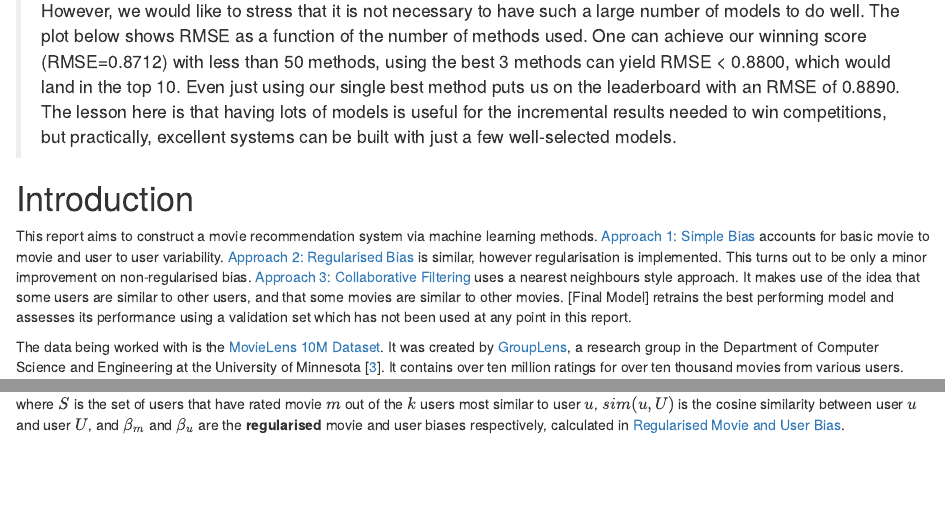
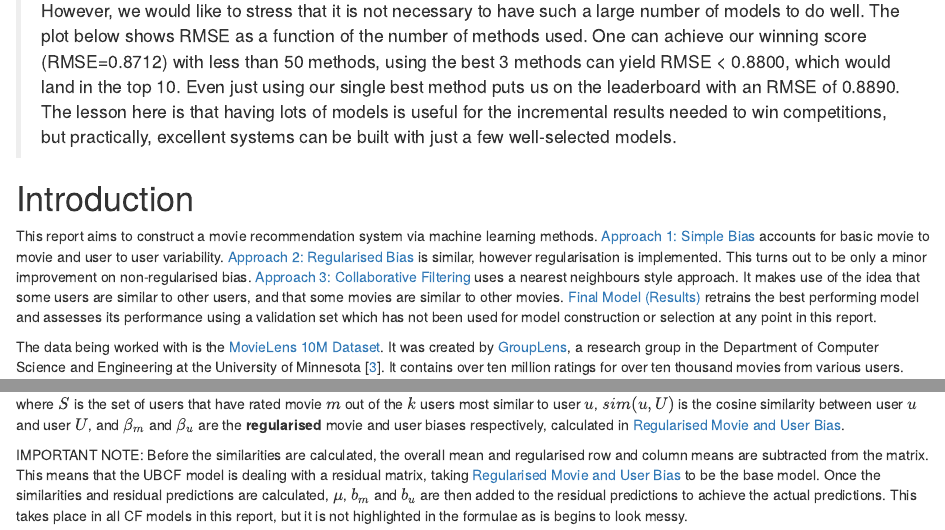
Before and after one commit to alyomahoney/MovieLens_Project, an R Markdown document (final_report.Rmd): the page in a window 1100 px wide, from 340 px down, and a second part further down, joined at a grey line. Rendered offline with R 4.5, knitr and Pandoc, with nearby package versions; drawn as R Markdown's standard HTML page in place of the format the file asks for; some code elsewhere in the file could not run offline.

Commit message:
one more review before submission

````diff
--- a/final_report.Rmd
+++ b/final_report.Rmd
@@ -32,7 +32,7 @@ A summary of the techniques used by BellKor's Pragmatic Chaos is available [here
 
 
 # Introduction
-This report aims to construct a movie recommendation system via machine learning methods. [Approach 1: Simple Bias] accounts for basic movie to movie and user to user variability. [Approach 2: Regularised Bias] is similar, however regularisation is implemented. This turns out to be only a minor improvement on non-regularised bias. [Approach 3: Collaborative Filtering] uses a nearest neighbours style approach. It makes use of the idea that some users are similar to other users, and that some movies are similar to other movies. [Final Model] retrains the best performing model and assesses its performance using a validation set which has not been used at any point in this report.
+This report aims to construct a movie recommendation system via machine learning methods. [Approach 1: Simple Bias] accounts for basic movie to movie and user to user variability. [Approach 2: Regularised Bias] is similar, however regularisation is implemented. This turns out to be only a minor improvement on non-regularised bias. [Approach 3: Collaborative Filtering] uses a nearest neighbours style approach. It makes use of the idea that some users are similar to other users, and that some movies are similar to other movies. [Final Model (Results)] retrains the best performing model and assesses its performance using a validation set which has not been used for model construction or selection at any point in this report.
 
 The data being worked with is the [MovieLens 10M Dataset](https://grouplens.org/datasets/movielens/10m/). It was created by [GroupLens](https://grouplens.org), a research group in the Department of Computer Science and Engineering at the University of Minnesota [[3](https://grouplens.org/datasets/movielens/10m/)]. It contains over ten million ratings for over ten thousand movies from various users.
 
@@ -327,6 +327,10 @@ There is one small problem which needs addressing before the performance of the
 
 where $S$ is the set of users that have rated movie $m$ out of the $k$ users most similar to user $u$, $sim(u,U)$ is the cosine similarity between user $u$ and user $U$,  and $\beta_m$ and $\beta_u$ are the __regularised__ movie and user biases respectively, calculated in [Regularised Movie and User Bias].
 
+::: warning
+IMPORTANT NOTE: Before the similarities are calculated, the overall mean and regularised row and column means are subtracted from the matrix. This means that the UBCF model is dealing with a residual matrix, taking [Regularised Movie and User Bias] to be the base model. Once the similarities and residual predictions are calculated, $\mu$, $b_m$ and $b_u$ are then added to the residual predictions to achieve the actual predictions. This takes place in all CF models in this report, but it is not highlighted in the formulae as is begins to look messy.
+:::
+
 This model appears to be a deterioration on the previous model, resulting in an RMSE of `r round(rmse_6, 4)`. The following section takes a similar approach, only this time considering similarities between movies.
 
 ```{r rmse_6, echo = FALSE}
````
Also changed, not shown: main_code.R (+1 -1 lines), final_report.pdf, final_report.Rmd (2 more changed lines), 2 other files.
